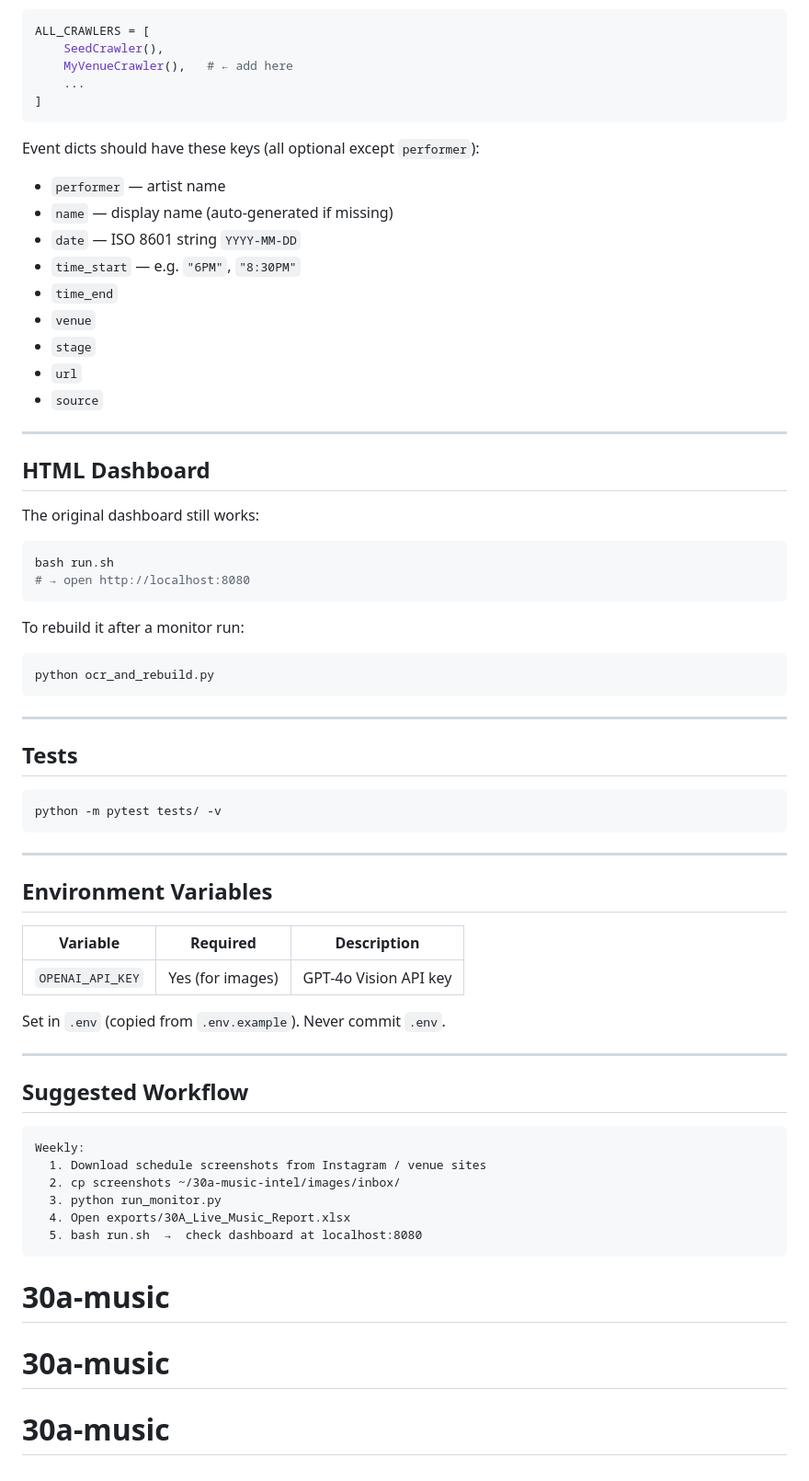
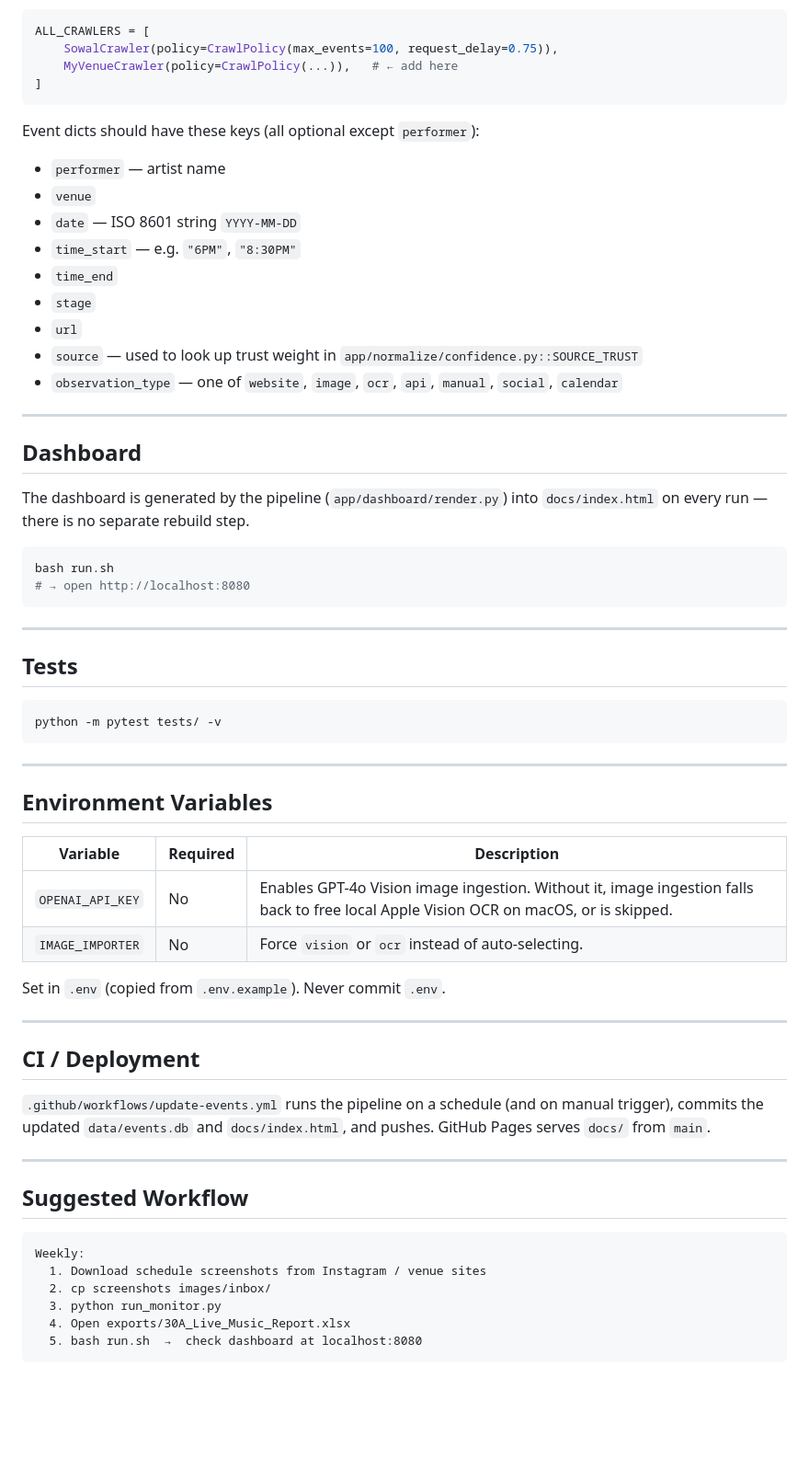
Before and after one commit to djblackjr/30a-music, a Markdown page: README.md, the part around one of its changes. Shown at 92% size. GitHub-like rendering; blank space fills up the shorter version.

````diff
--- a/README.md
+++ b/README.md
@@ -127,37 +197,31 @@ Then register it:
 ```python
 ALL_CRAWLERS = [
-    SeedCrawler(),
-    MyVenueCrawler(),   # ← add here
-    ...
+    SowalCrawler(policy=CrawlPolicy(max_events=100, request_delay=0.75)),
+    MyVenueCrawler(policy=CrawlPolicy(...)),   # ← add here
 ]
 ```
 
 Event dicts should have these keys (all optional except `performer`):
 - `performer` — artist name
-- `name` — display name (auto-generated if missing)
+- `venue`
 - `date` — ISO 8601 string `YYYY-MM-DD`
 - `time_start` — e.g. `"6PM"`, `"8:30PM"`
 - `time_end`
-- `venue`
 - `stage`
 - `url`
-- `source`
+- `source` — used to look up trust weight in `app/normalize/confidence.py::SOURCE_TRUST`
+- `observation_type` — one of `website`, `image`, `ocr`, `api`, `manual`, `social`, `calendar`
 
 ---
 
-## HTML Dashboard
+## Dashboard
 
-The original dashboard still works:
+The dashboard is generated by the pipeline (`app/dashboard/render.py`) into
+`docs/index.html` on every run — there is no separate rebuild step.
 
 ```bash
 bash run.sh
 # → open http://localhost:8080
-```
-
-To rebuild it after a monitor run:
-
-```bash
-python ocr_and_rebuild.py
 ```
 
 ---
@@ -174,9 +238,18 @@ python -m pytest tests/ -v
 
 | Variable | Required | Description |
 |----------|----------|-------------|
-| `OPENAI_API_KEY` | Yes (for images) | GPT-4o Vision API key |
+| `OPENAI_API_KEY` | No | Enables GPT-4o Vision image ingestion. Without it, image ingestion falls back to free local Apple Vision OCR on macOS, or is skipped. |
+| `IMAGE_IMPORTER` | No | Force `vision` or `ocr` instead of auto-selecting. |
 
 Set in `.env` (copied from `.env.example`). Never commit `.env`.
+
+---
+
+## CI / Deployment
+
+`.github/workflows/update-events.yml` runs the pipeline on a schedule (and on
+manual trigger), commits the updated `data/events.db` and `docs/index.html`,
+and pushes. GitHub Pages serves `docs/` from `main`.
 
 ---
 
@@ -185,11 +258,8 @@ Set in `.env` (copied from `.env.example`). Never commit `.env`.
 ```
 Weekly:
   1. Download schedule screenshots from Instagram / venue sites
-  2. cp screenshots ~/30a-music-intel/images/inbox/
+  2. cp screenshots images/inbox/
   3. python run_monitor.py
   4. Open exports/30A_Live_Music_Report.xlsx
   5. bash run.sh  →  check dashboard at localhost:8080
 ```
-# 30a-music
-# 30a-music
-# 30a-music
````
Also changed, not shown: other parts of README.md (+116 -46 lines).
